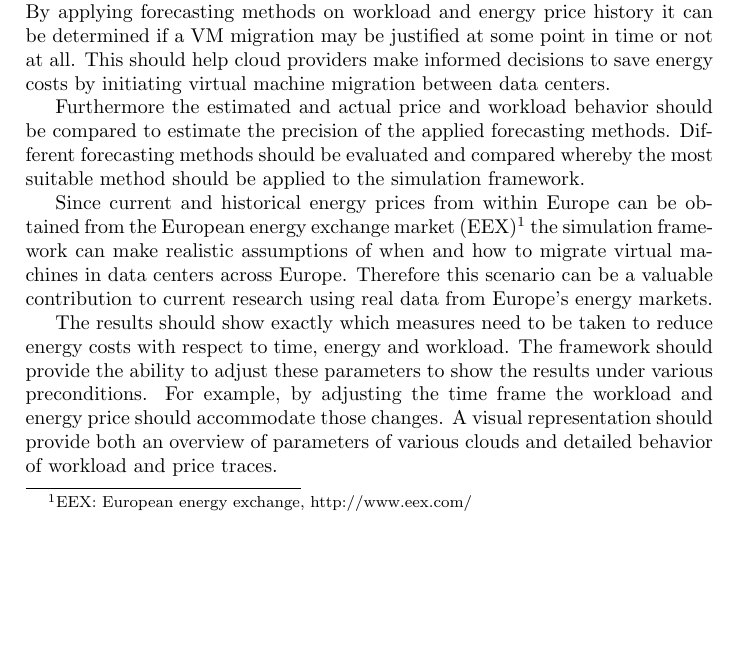
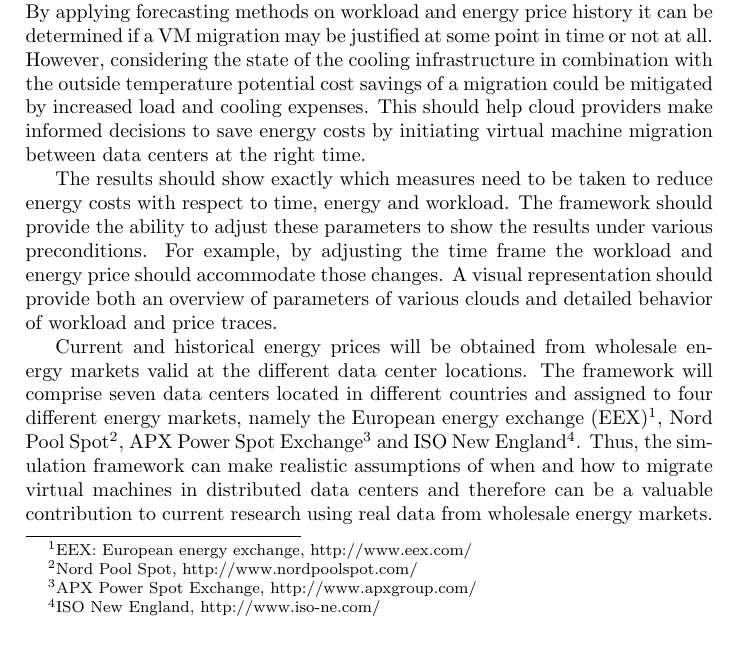
Before and after one commit to and2egg/diploma-thesis, a LaTeX document (Expose/Expose.tex): part of page 2 of 5, cut so that both start at the same text. Compiled offline with pdfLaTeX.

Commit message:
Rewriting section 1 and 2 (energy markets etc)

```diff
--- a/Expose/Expose.tex
+++ b/Expose/Expose.tex
@@ -43,13 +43,14 @@ For an optimal distribution of tasks the current load factor of a data center ne
 
 The aim of this thesis is to provide insights on how to cost-efficiently manage distributed data centers within the same cloud. For this reason a simulation framework will be established that illustrates the optimal placement of data center resources considering changing energy prices and workload for a given time frame.
 
-The simulation will be based on a predefined scenario of a private cloud consisting of distributed data centers. The workload and price will be estimated for various time intervals, i.e.\ one day, five days, ten days etc. To be able to make qualified decisions at a given time the effect of migrations at different timestamps is evaluated under currently estimated workloads and energy prices. By applying forecasting methods on workload and energy price history it can be determined if a VM migration may be justified at some point in time or not at all. This should help cloud providers make informed decisions to save energy costs by initiating virtual machine migration between data centers.
+The simulation will be based on a predefined scenario of a private cloud consisting of distributed data centers. The workload and price will be estimated for various time intervals, i.e.\ one day, five days, ten days etc. To be able to make qualified decisions at a given time the effect of migrations at different timestamps is evaluated under currently estimated workloads and energy prices. By applying forecasting methods on workload and energy price history it can be determined if a VM migration may be justified at some point in time or not at all. However, considering the state of the cooling infrastructure in combination with the outside temperature potential cost savings of a migration could be mitigated by increased load and cooling expenses. This should help cloud providers make informed decisions to save energy costs by initiating virtual machine migration between data centers at the right time.
 
-Furthermore the estimated and actual price and workload behavior should be compared to estimate the precision of the applied forecasting methods. Different forecasting methods should be evaluated and compared whereby the most suitable method should be applied to the simulation framework.
-
-Since current and historical energy prices from within Europe can be obtained from the European energy exchange market (EEX)\footnote{EEX: European energy exchange, http://www.eex.com/}  the simulation framework can make realistic assumptions of when and how to migrate virtual machines in data centers across Europe. Therefore this scenario can be a valuable contribution to current research using real data from Europe’s energy markets.
+%Furthermore the estimated and actual price and workload behavior should be compared to estimate the precision of the applied forecasting methods. Different forecasting methods should be evaluated and compared whereby the most suitable method should be applied to the simulation framework.
 
 The results should show exactly which measures need to be taken to reduce energy costs with respect to time, energy and workload. The framework should provide the ability to adjust these parameters to show the results under various preconditions. For example, by adjusting the time frame the workload and energy price should accommodate those changes. A visual representation should provide both an overview of parameters of various clouds and detailed behavior of workload and price traces.
+
+Current and historical energy prices will be obtained from wholesale energy markets valid at the different data center locations. The framework will comprise seven data centers located in different countries and assigned to four different energy markets, namely the
+European energy exchange (EEX)\footnote{EEX: European energy exchange, http://www.eex.com/}, Nord Pool Spot\footnote{Nord Pool Spot, http://www.nordpoolspot.com/}, APX Power Spot Exchange\footnote{APX Power Spot Exchange, http://www.apxgroup.com/} and ISO New England\footnote{ISO New England, http://www.iso-ne.com/}. Thus, the simulation framework can make realistic assumptions of when and how to migrate virtual machines in distributed data centers and therefore can be a valuable contribution to current research using real data from wholesale energy markets.
 
 
 \section{Methodological Approach}
```
